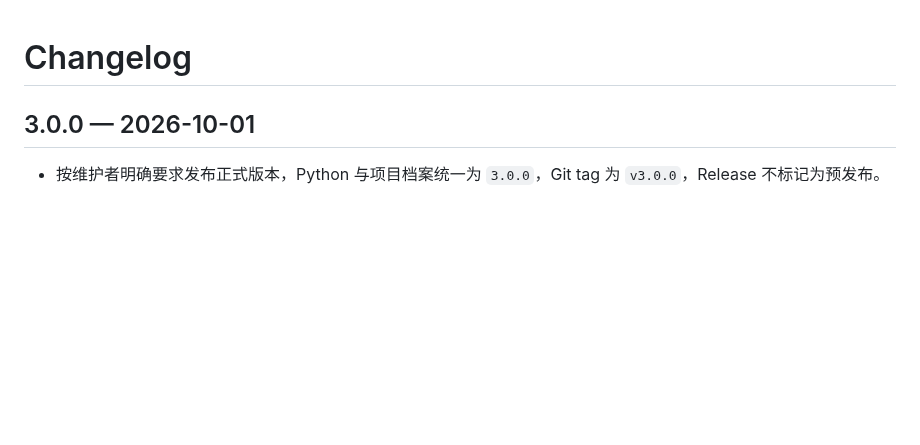
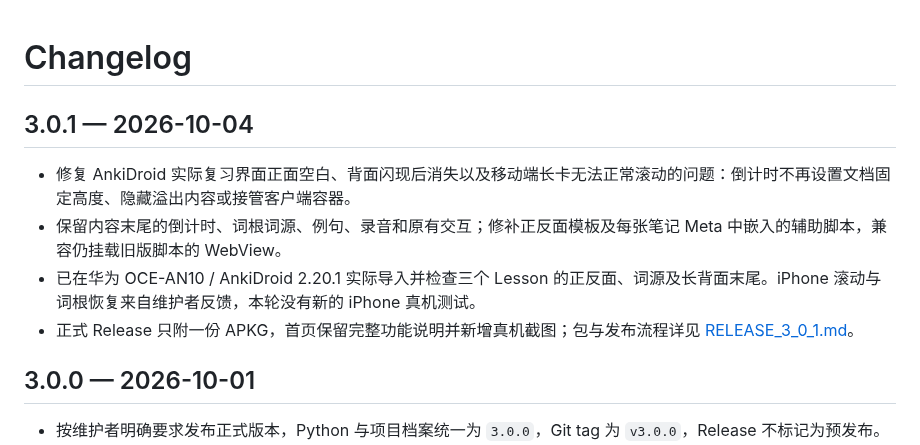
Before and after one commit to CHNragdoll/anki-pipeline, a Markdown page: CHANGELOG.md, the part around the change. Rendered like a GitHub page; blank space fills up the shorter version.

```diff
--- a/CHANGELOG.md
+++ b/CHANGELOG.md
@@ -1,4 +1,11 @@
 # Changelog
+
+## 3.0.1 — 2026-10-04
+
+- 修复 AnkiDroid 实际复习界面正面空白、背面闪现后消失以及移动端长卡无法正常滚动的问题：倒计时不再设置文档固定高度、隐藏溢出内容或接管客户端容器。
+- 保留内容末尾的倒计时、词根词源、例句、录音和原有交互；修补正反面模板及每张笔记 Meta 中嵌入的辅助脚本，兼容仍挂载旧版脚本的 WebView。
+- 已在华为 OCE-AN10 / AnkiDroid 2.20.1 实际导入并检查三个 Lesson 的正反面、词源及长背面末尾。iPhone 滚动与词根恢复来自维护者反馈，本轮没有新的 iPhone 真机测试。
+- 正式 Release 只附一份 APKG，首页保留完整功能说明并新增真机截图；包与发布流程详见 [RELEASE_3_0_1.md](docs/RELEASE_3_0_1.md)。
 
 ## 3.0.0 — 2026-10-01
 
```
Also changed, not shown: README.md (+25 -7 lines), docs/PROJECT_PROFILE.md (+6 -6 lines), docs/RELEASE_3_0_1.md (added, +97 -0 lines), assets/screenshots/v3.0.1/huawei-ambition-bottom.png (added), assets/screenshots/v3.0.1/huawei-ambition-front-answer.png (added), assets/screenshots/v3.0.1/huawei-embarrass-front-answer.png (added), assets/screenshots/v3.0.1/huawei-fare-front-answer.png (added), 9 other files.
